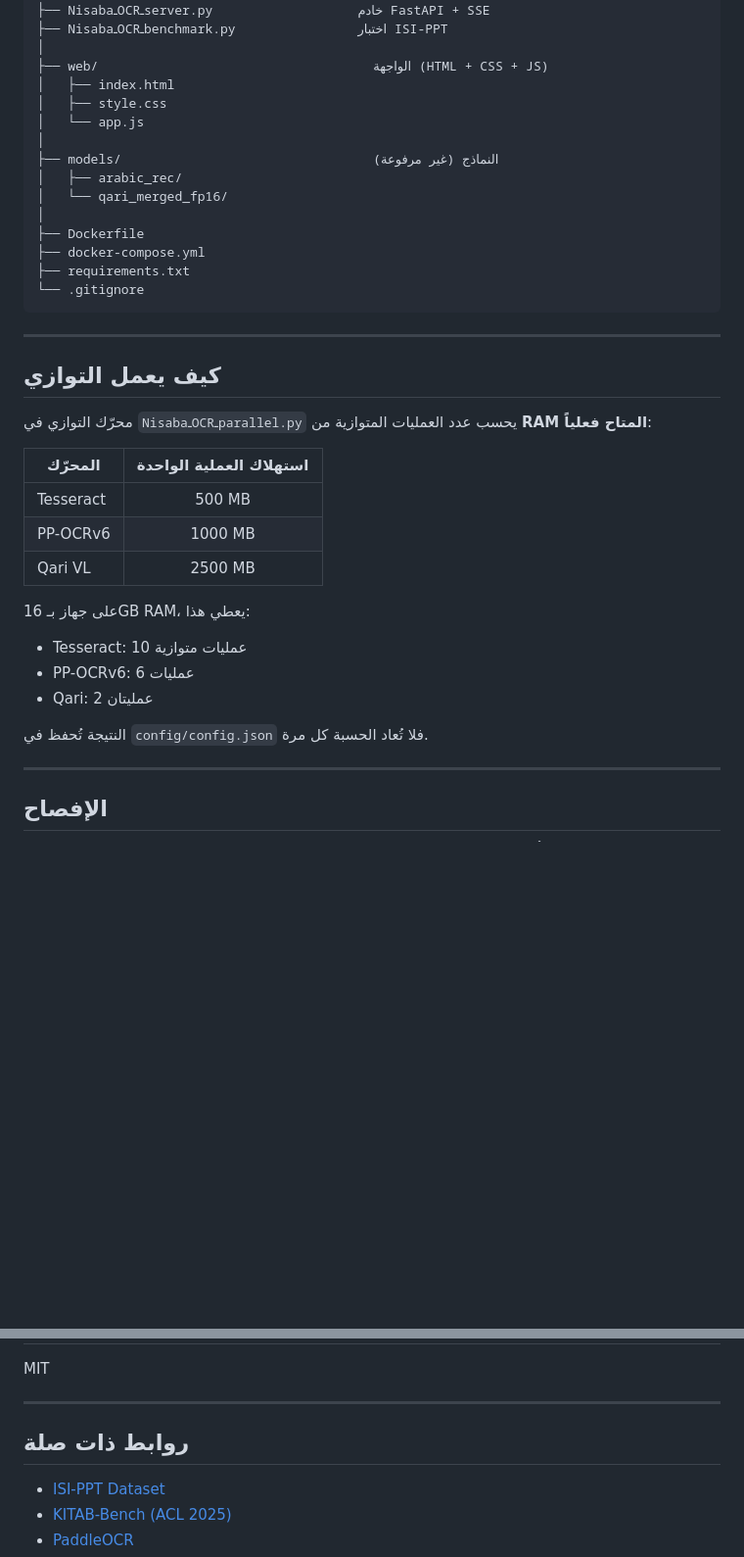
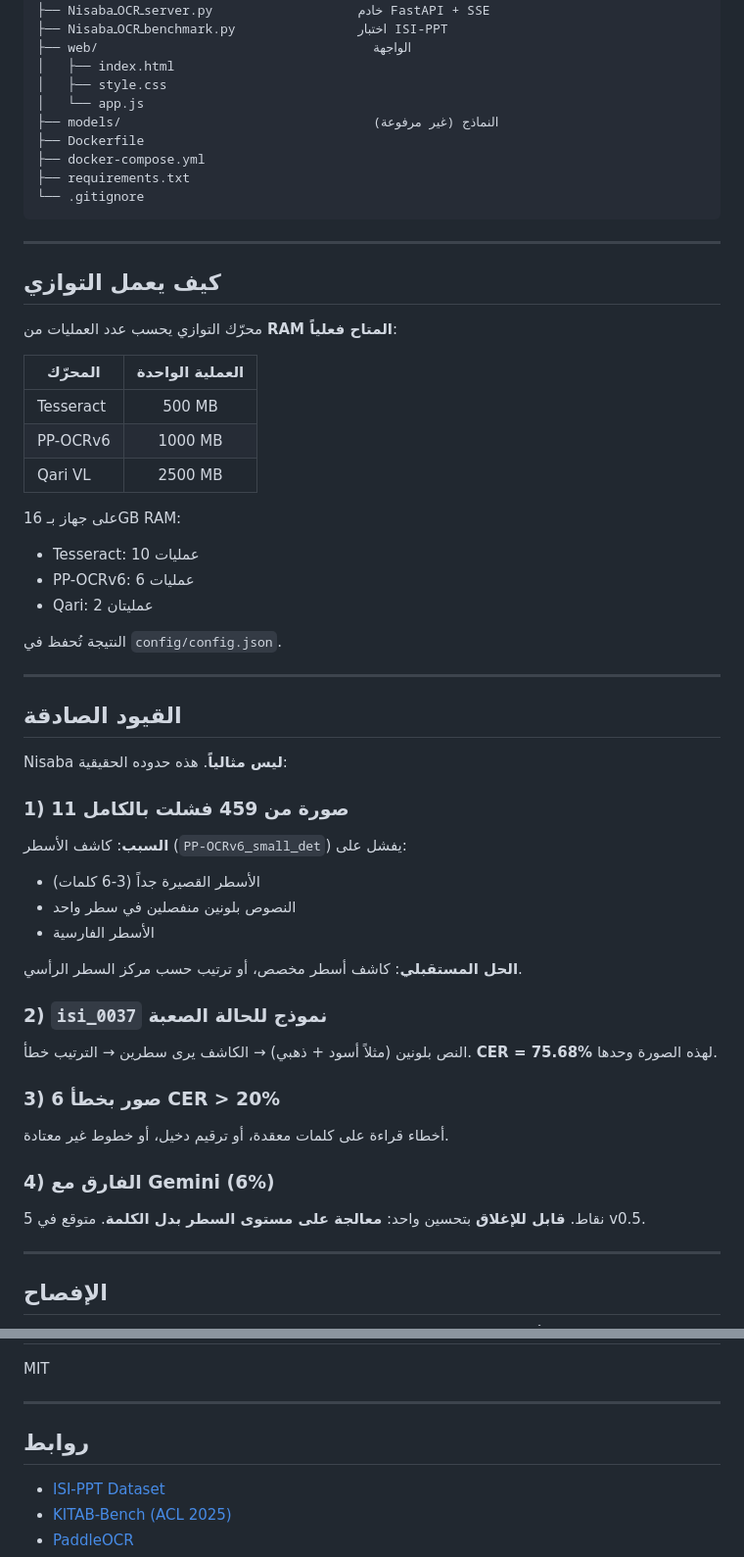
Before and after one commit to HMM-210/Nisaba-OCR, a Markdown page: README.md, 2 parts joined by grey strips. Shown at 98% size. Rendered like a GitHub page; blank space fills up the shorter version.

```diff
--- a/README.md
+++ b/README.md
@@ -145,16 +143,11 @@ Nisaba-AI/
 ├── NisabaـOCRـorganizer.py                منظّم خط الأنابيب
 ├── NisabaـOCRـserver.py                   خادم FastAPI + SSE
 ├── NisabaـOCRـbenchmark.py                اختبار ISI-PPT
-│
-├── web/                                    الواجهة (HTML + CSS + JS)
+├── web/                                    الواجهة
 │   ├── index.html
 │   ├── style.css
 │   └── app.js
-│
 ├── models/                                 النماذج (غير مرفوعة)
-│   ├── arabic_rec/
-│   └── qari_merged_fp16/
-│
 ├── Dockerfile
 ├── docker-compose.yml
 ├── requirements.txt
@@ -165,20 +158,48 @@ Nisaba-AI/
 
 ## كيف يعمل التوازي
 
-محرّك التوازي في `NisabaـOCRـparallel.py` يحسب عدد العمليات المتوازية من **RAM المتاح فعلياً**:
+محرّك التوازي يحسب عدد العمليات من **RAM المتاح فعلياً**:
 
-| المحرّك | استهلاك العملية الواحدة |
+| المحرّك | العملية الواحدة |
 |---------|:---:|
 | Tesseract | 500 MB |
 | PP-OCRv6 | 1000 MB |
 | Qari VL | 2500 MB |
 
-على جهاز بـ 16GB RAM، يعطي هذا:
-- Tesseract: 10 عمليات متوازية
+على جهاز بـ 16GB RAM:
+- Tesseract: 10 عمليات
 - PP-OCRv6: 6 عمليات
 - Qari: 2 عمليتان
 
-النتيجة تُحفظ في `config/config.json` فلا تُعاد الحسبة كل مرة.
+النتيجة تُحفظ في `config/config.json`.
+
+---
+
+## القيود الصادقة
+
+Nisaba **ليس مثالياً**. هذه حدوده الحقيقية:
+
+### 1) 11 صورة من 459 فشلت بالكامل
+
+**السبب**: كاشف الأسطر (`PP-OCRv6_small_det`) يفشل على:
+- الأسطر القصيرة جداً (3-6 كلمات)
+- النصوص بلونين منفصلين في سطر واحد
+- الأسطر الفارسية
+
+**الحل المستقبلي**: كاشف أسطر مخصص، أو ترتيب حسب مركز السطر الرأسي.
+
+### 2) `isi_0037` نموذج للحالة الصعبة
+
+النص بلونين (مثلاً أسود + ذهبي) → الكاشف يرى سطرين → الترتيب خطأ.
+**CER = 75.68%** لهذه الصورة وحدها.
+
+### 3) 6 صور بخطأ CER > 20%
+
+أخطاء قراءة على كلمات معقدة، أو ترقيم دخيل، أو خطوط غير معتادة.
+
+### 4) الفارق مع Gemini (6%)
+
+5 نقاط. **قابل للإغلاق** بتحسين واحد: **معالجة على مستوى السطر بدل الكلمة**. متوقع في v0.5.
 
 ---
 
@@ -194,7 +215,7 @@ MIT
 
 ---
 
-## روابط ذات صلة
+## روابط
 
 - [ISI-PPT Dataset](https://huggingface.co/datasets/ahmedheakl/arocrbench_isippt)
 - [KITAB-Bench (ACL 2025)](https://github.com/mbzuai-oryx/KITAB-Bench)
```
Also changed, not shown: other parts of README.md (+70 -72 lines).
